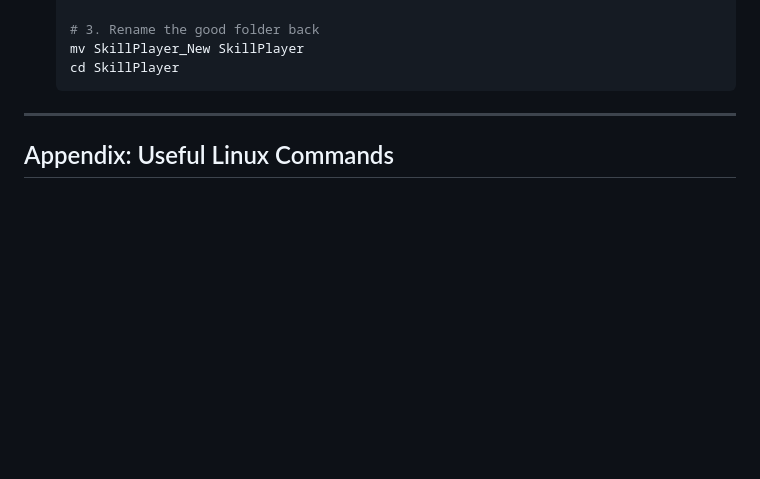
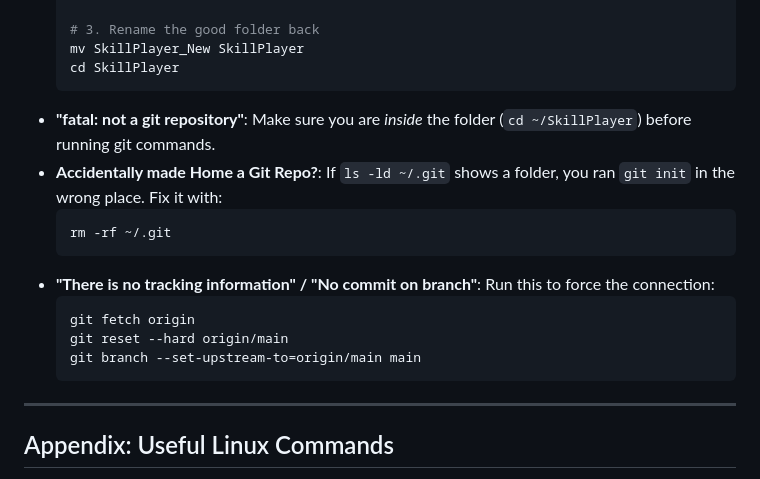
Before and after one commit to SirHodges/SkillPlayer, a Markdown page: SkillPlayer/RASPBERRY_PI.md, the part around the change. GitHub-like rendering; blank space fills up the shorter version.

Commit message:
docs: simplified git connection fix

````diff
--- a/SkillPlayer/RASPBERRY_PI.md
+++ b/SkillPlayer/RASPBERRY_PI.md
@@ -120,6 +120,18 @@ Now you check double-click it anytime to launch the app!
   mv SkillPlayer_New SkillPlayer
   cd SkillPlayer
   ```
+- **"fatal: not a git repository"**: Make sure you are *inside* the folder (`cd ~/SkillPlayer`) before running git commands.
+- **Accidentally made Home a Git Repo?**: If `ls -ld ~/.git` shows a folder, you ran `git init` in the wrong place. Fix it with:
+  ```bash
+  rm -rf ~/.git
+  ```
+- **"There is no tracking information" / "No commit on branch"**:
+  Run this to force the connection:
+  ```bash
+  git fetch origin
+  git reset --hard origin/main
+  git branch --set-upstream-to=origin/main main
+  ```
 
 ---
 ## Appendix: Useful Linux Commands
````
